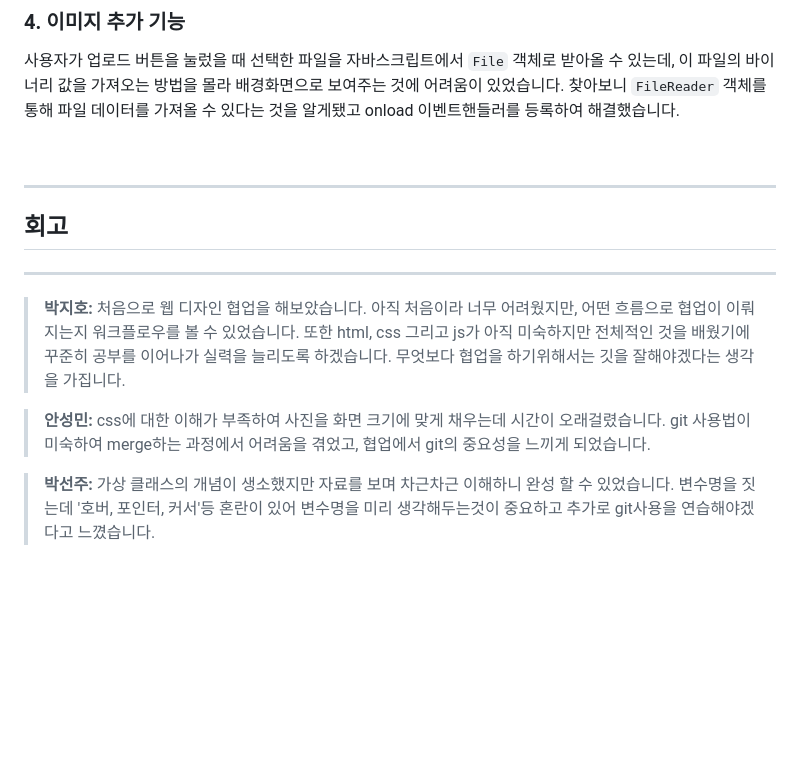
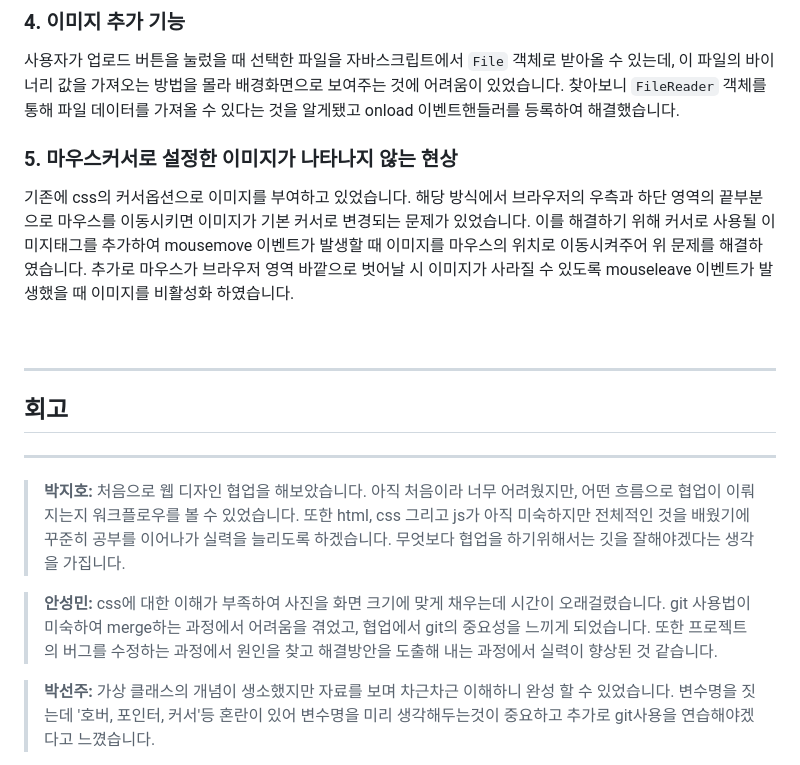
Before and after one commit to woorifisa-service-dev-2nd/frontend-1th-crackYourScreen, a Markdown page: README.md, the part around the change. Drawn GitHub-style; blank space fills up the shorter version.

```diff
--- a/README.md
+++ b/README.md
@@ -183,6 +183,10 @@ body {
 사용자가 업로드 버튼을 눌렀을 때 선택한 파일을 자바스크립트에서 ``File`` 객체로 받아올 수 있는데, 이 파일의 바이너리 값을 가져오는 방법을 몰라 배경화면으로 보여주는 것에 어려움이 있었습니다.
 찾아보니 ``FileReader`` 객체를 통해 파일 데이터를 가져올 수 있다는 것을 알게됐고 onload 이벤트핸들러를 등록하여 해결했습니다.
 
+### 5. 마우스커서로 설정한 이미지가 나타나지 않는 현상
+기존에 css의 커서옵션으로 이미지를 부여하고 있었습니다. 해당 방식에서 브라우저의 우측과 하단 영역의 끝부분으로 마우스를 이동시키면 이미지가 기본 커서로 변경되는 문제가 있었습니다.
+이를 해결하기 위해 커서로 사용될 이미지태그를 추가하여 mousemove 이벤트가 발생할 때 이미지를 마우스의 위치로 이동시켜주어 위 문제를 해결하였습니다. 추가로 마우스가 브라우저 영역 바깥으로 벗어날 시 이미지가 사라질 수 있도록 mouseleave 이벤트가 발생했을 때 이미지를 비활성화 하였습니다.
+
 
 <br>
 
@@ -194,7 +198,7 @@ body {
 처음으로 웹 디자인 협업을 해보았습니다. 아직 처음이라 너무 어려웠지만, 어떤 흐름으로 협업이 이뤄지는지 워크플로우를 볼 수 있었습니다. 또한 html, css 그리고 js가 아직 미숙하지만 전체적인 것을 배웠기에 꾸준히 공부를 이어나가 실력을 늘리도록 하겠습니다. 무엇보다 협업을 하기위해서는 깃을 잘해야겠다는 생각을 가집니다.
 
 > **안성민:**
-css에 대한 이해가 부족하여 사진을 화면 크기에 맞게 채우는데 시간이 오래걸렸습니다. git 사용법이 미숙하여 merge하는 과정에서 어려움을 겪었고, 협업에서 git의 중요성을 느끼게 되었습니다.
+css에 대한 이해가 부족하여 사진을 화면 크기에 맞게 채우는데 시간이 오래걸렸습니다. git 사용법이 미숙하여 merge하는 과정에서 어려움을 겪었고, 협업에서 git의 중요성을 느끼게 되었습니다. 또한 프로젝트의 버그를 수정하는 과정에서 원인을 찾고 해결방안을 도출해 내는 과정에서 실력이 향상된 것 같습니다.
 
 > **박선주:**
 가상 클래스의 개념이 생소했지만 자료를 보며 차근차근 이해하니 완성 할 수 있었습니다. 변수명을 짓는데 '호버, 포인터, 커서'등 혼란이 있어 변수명을 미리 생각해두는것이 중요하고 추가로 git사용을 연습해야겠다고 느꼈습니다.
```
